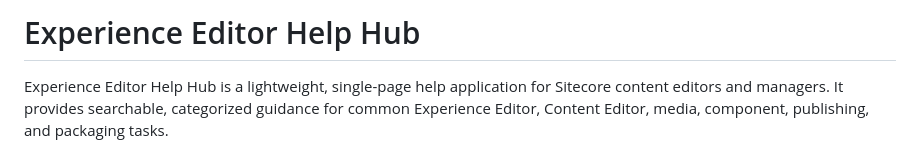
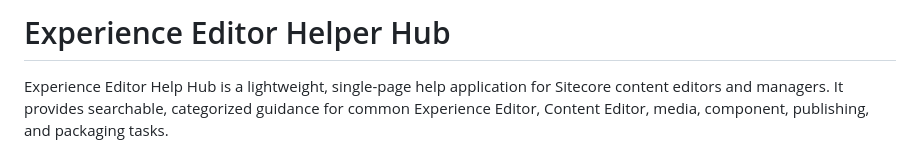
Before and after one commit to lmanerunum/eehelphub, a Markdown page: README.md, the part around the change. GitHub-like rendering.

```diff
--- a/README.md
+++ b/README.md
@@ -1,4 +1,4 @@
-# Experience Editor Help Hub
+# Experience Editor Helper Hub
 
 Experience Editor Help Hub is a lightweight, single-page help application for Sitecore content editors and managers. It provides searchable, categorized guidance for common Experience Editor, Content Editor, media, component, publishing, and packaging tasks.
 
```
